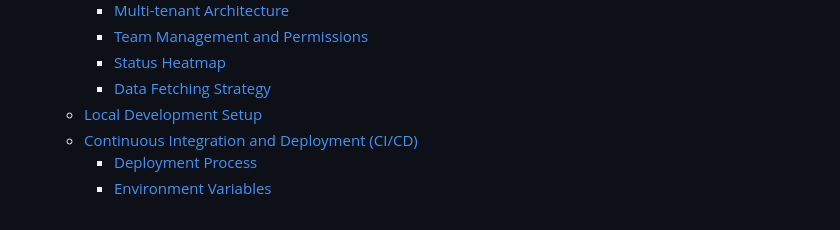
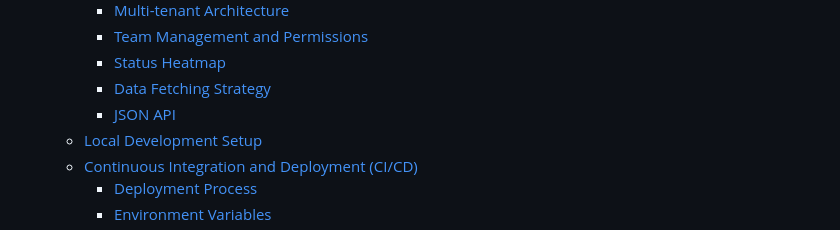
Before and after one commit to kishanhitk/hey-status, a Markdown page: README.md, the part around the change. Drawn GitHub-style.

Commit message:
docs: update README toc

```diff
--- a/README.md
+++ b/README.md
@@ -19,6 +19,7 @@ HeyStatus is an open-source status page system designed to help teams monitor th
     - [Team Management and Permissions](#team-management-and-permissions)
     - [Status Heatmap](#status-heatmap)
     - [Data Fetching Strategy](#data-fetching-strategy)
+    - [JSON API](#json-api)
   - [Local Development Setup](#local-development-setup)
   - [Continuous Integration and Deployment (CI/CD)](#continuous-integration-and-deployment-cicd)
     - [Deployment Process](#deployment-process)
```
